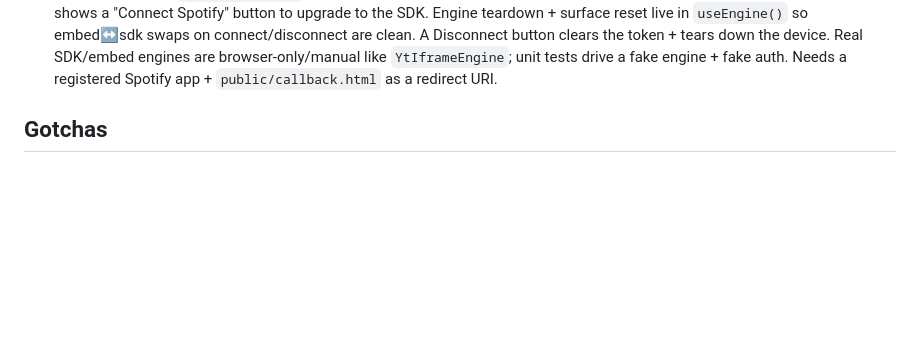
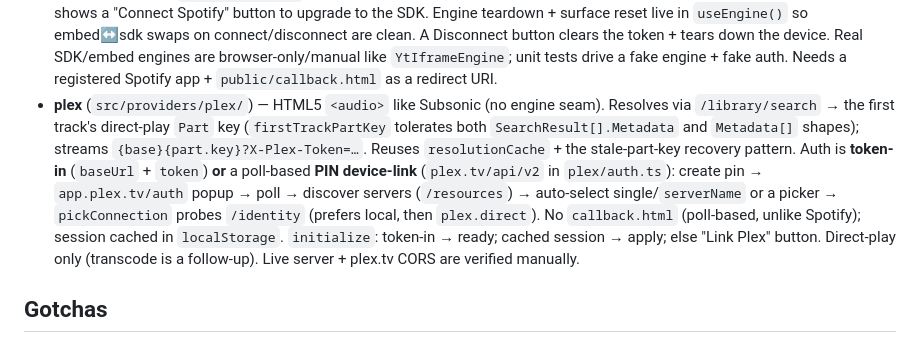
Before and after one commit to lmorchard/byom-player, a Markdown page: AGENTS.md, the part around the change. Drawn GitHub-style; blank space fills up the shorter version.

```diff
--- a/AGENTS.md
+++ b/AGENTS.md
@@ -89,6 +89,19 @@ Prettier check) · `npm run build` (`tsc --noEmit` + Vite lib build) ·
   browser-only/manual like `YtIframeEngine`; unit tests drive a fake engine +
   fake auth. Needs a registered Spotify app + `public/callback.html` as a
   redirect URI.
+- **plex** (`src/providers/plex/`) — HTML5 `<audio>` like Subsonic (no engine
+  seam). Resolves via `/library/search` → the first track's direct-play `Part`
+  key (`firstTrackPartKey` tolerates both `SearchResult[].Metadata` and
+  `Metadata[]` shapes); streams `{base}{part.key}?X-Plex-Token=…`. Reuses
+  `resolutionCache` + the stale-part-key recovery pattern. Auth is **token-in**
+  (`baseUrl` + `token`) **or** a poll-based **PIN device-link** (`plex.tv/api/v2`
+  in `plex/auth.ts`): create pin → `app.plex.tv/auth` popup → poll → discover
+  servers (`/resources`) → auto-select single/`serverName` or a picker →
+  `pickConnection` probes `/identity` (prefers local, then `plex.direct`). No
+  `callback.html` (poll-based, unlike Spotify); session cached in `localStorage`.
+  `initialize`: token-in → ready; cached session → apply; else "Link Plex"
+  button. Direct-play only (transcode is a follow-up). Live server + plex.tv CORS
+  are verified manually.
 
 ## Gotchas
 
```
Also changed, not shown: README.md (+44 -10 lines).
